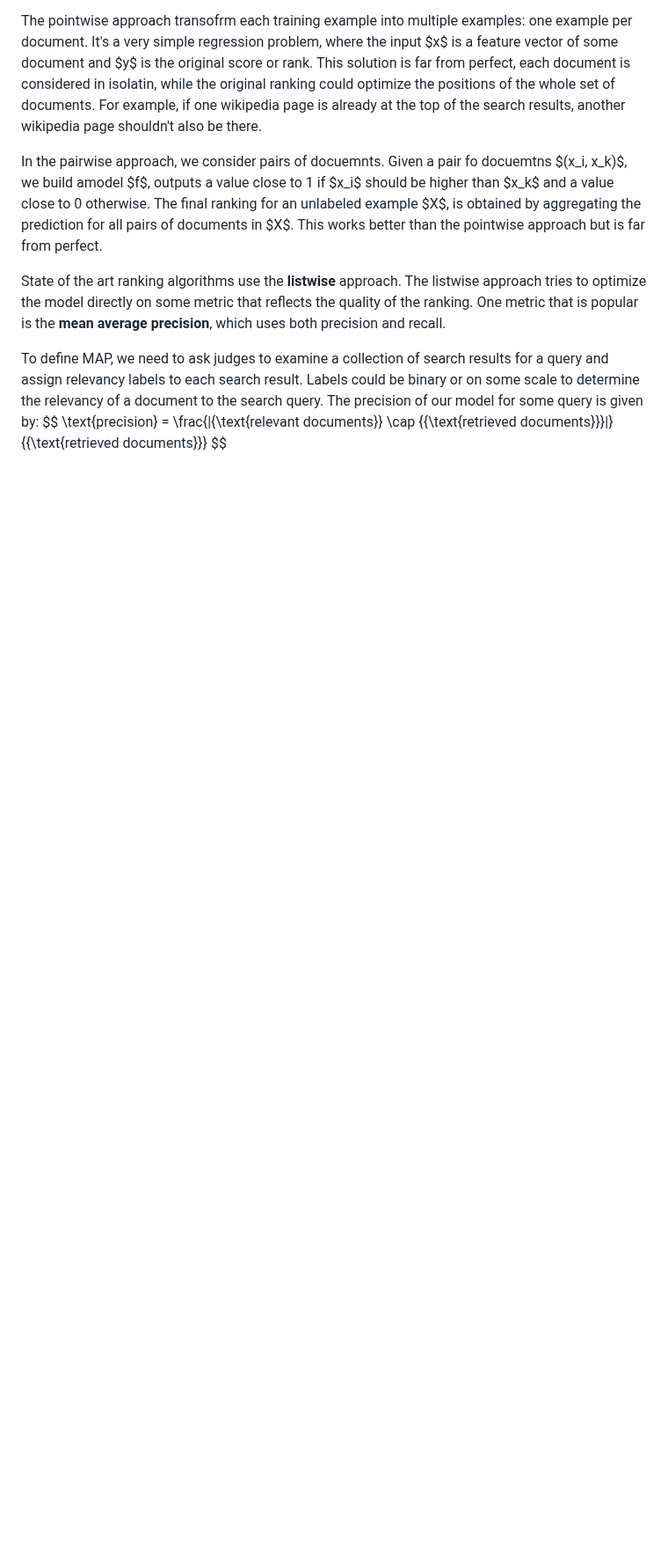
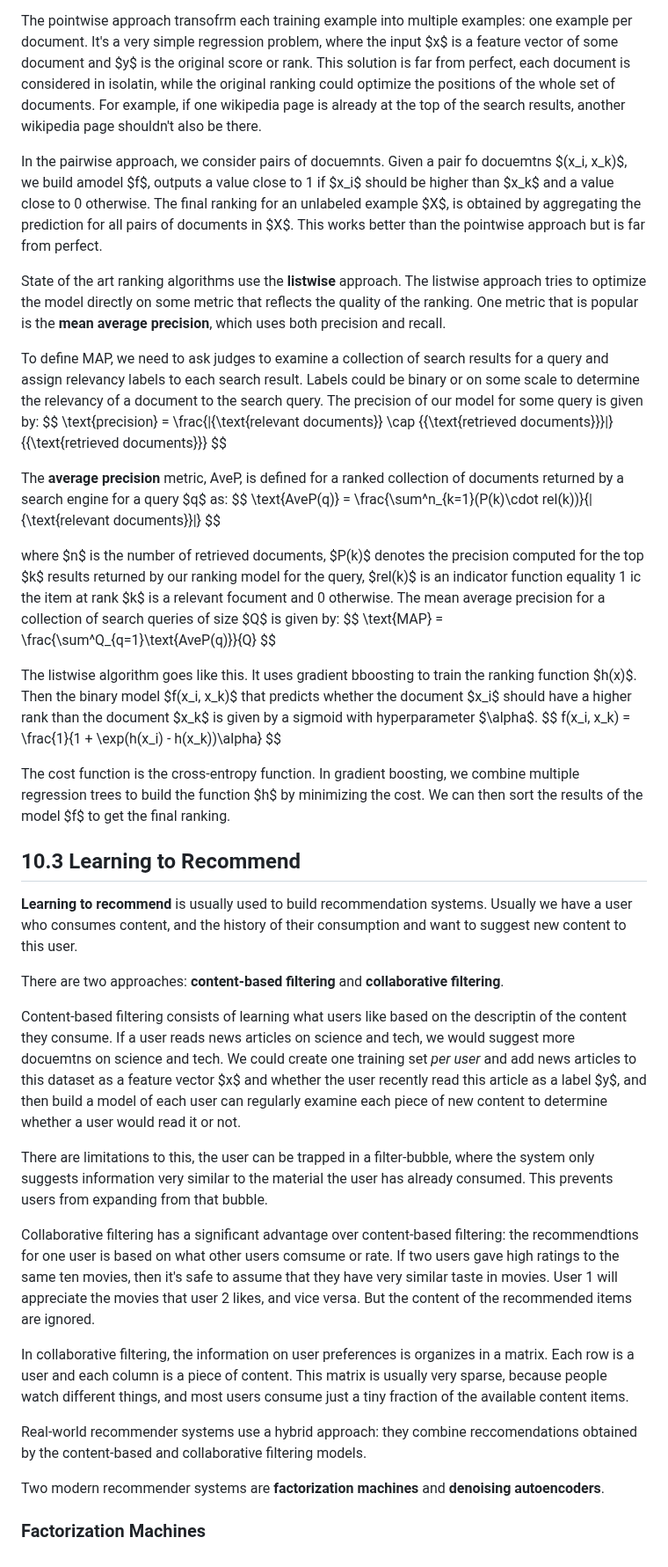
Before and after one commit to philiphan0109/ml-playground, a Markdown page: the-ml-book/notes.md, the part around the change. Shown at 88% size. GitHub-like rendering; blank space fills up the shorter version.

```diff
--- a/the-ml-book/notes.md
+++ b/the-ml-book/notes.md
@@ -1481,3 +1481,40 @@ To define MAP, we need to ask judges to examine a collection of search results f
 $$
 \text{precision} = \frac{|\{\text{relevant documents}\} \cap {\{\text{retrieved documents}\}}|}{\{\text{retrieved documents}\}}
 $$
+
+The **average precision** metric, AveP, is defined for a ranked collection of documents returned by a search engine for a query $q$ as:
+$$
+\text{AveP(q)} = \frac{\sum^n_{k=1}(P(k)\cdot rel(k))}{|{\text{relevant documents}}|}
+$$
+
+where $n$ is the number of retrieved documents, $P(k)$ denotes the precision computed for the top $k$ results returned by our ranking model for the query, $rel(k)$ is an indicator function equality 1 ic the item at rank $k$ is a relevant focument and 0 otherwise. The mean average precision for a collection of search queries of size $Q$ is given by:
+$$
+\text{MAP} = \frac{\sum^Q_{q=1}\text{AveP(q)}}{Q}
+$$
+
+The listwise algorithm goes like this. It uses gradient bboosting to train the ranking function $h(x)$. Then the binary model $f(x_i, x_k)$ that predicts whether the document $x_i$ should have a higher rank than the document $x_k$ is given by a sigmoid with hyperparameter $\alpha$.
+$$
+f(x_i, x_k) = \frac{1}{1 + \exp(h(x_i) - h(x_k))\alpha}
+$$
+
+The cost function is the cross-entropy function. In gradient boosting, we combine multiple regression trees to build the function $h$ by minimizing the cost. We can then sort the results of the model $f$ to get the final ranking.
+
+## 10.3 Learning to Recommend
+
+**Learning to recommend** is usually used to build recommendation systems. Usually we have a user who consumes content, and the history of their consumption and want to suggest new content to this user.
+
+There are two approaches: **content-based filtering** and **collaborative filtering**.
+
+Content-based filtering consists of learning what users like based on the descriptin of the content they consume. If a user reads news articles on science and tech, we would suggest more docuemtns on science and tech. We could create one training set *per user* and add news articles to this dataset as a feature vector $x$ and whether the user recently read this article as a label $y$, and then build a model of each user can regularly examine each piece of new content to determine whether a user would read it or not.
+
+There are limitations to this, the user can be trapped in a filter-bubble, where the system only suggests information very similar to the material the user has already consumed. This prevents users from expanding from that bubble.
+
+Collaborative filtering has a significant advantage over content-based filtering: the recommendtions for one user is based on what other users comsume or rate. If two users gave high ratings to the same ten movies, then it's safe to assume that they have very similar taste in movies. User 1 will appreciate the movies that user 2 likes, and vice versa. But the content of the recommended items are ignored.
+
+In collaborative filtering, the information on user preferences is organizes in a matrix. Each row is a user and each column is a piece of content. This matrix is usually very sparse, because people watch different things, and most users consume just a tiny fraction of the available content items.
+
+Real-world recommender systems use a hybrid approach: they combine reccomendations obtained by the content-based and collaborative filtering models.
+
+Two modern recommender systems are **factorization machines** and **denoising autoencoders**.
+
+### Factorization Machines
```
